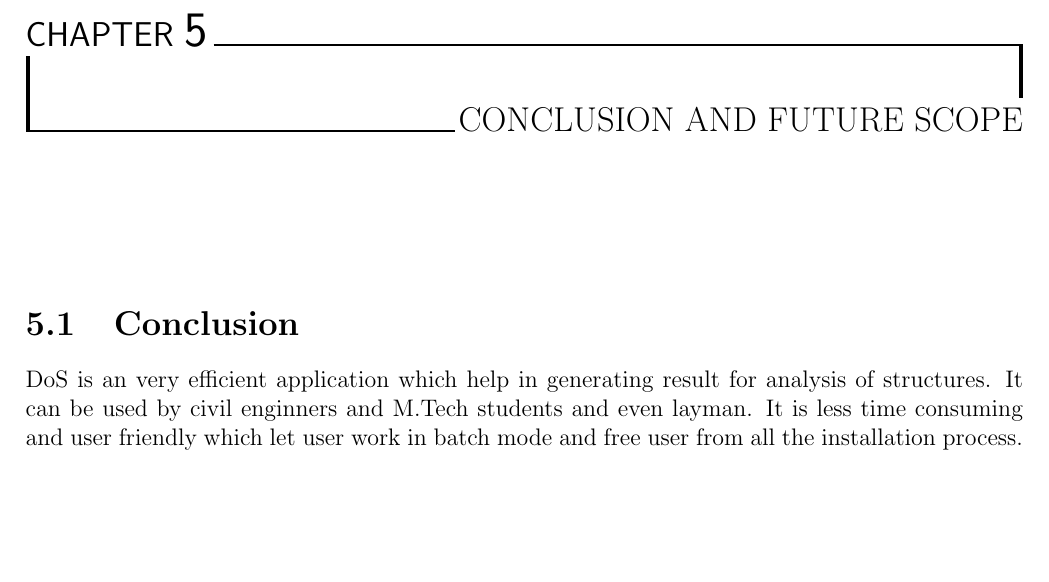
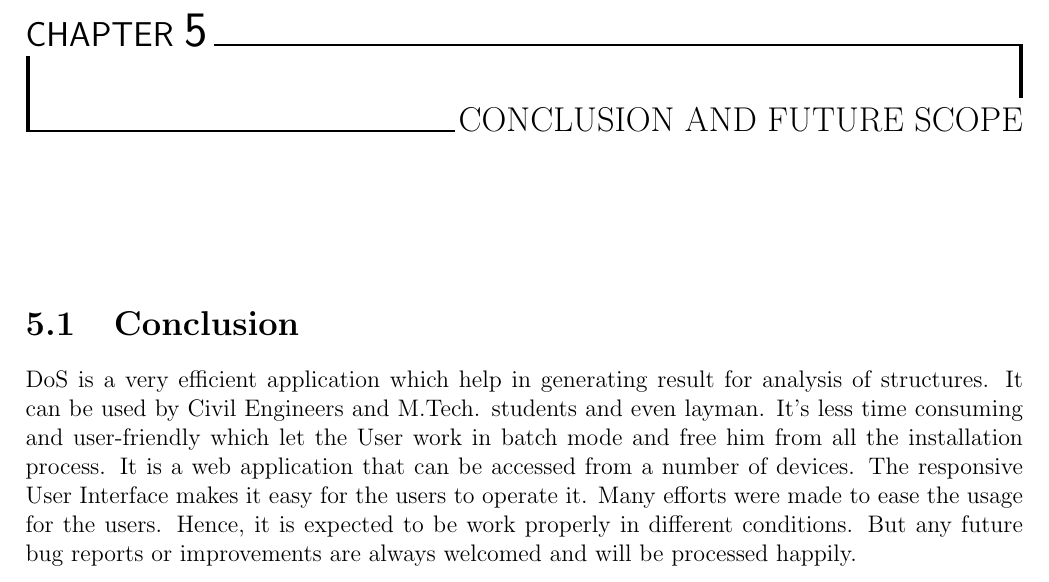
Before and after one commit to kaurav/latex-Document, a LaTeX thesis (6-week-report-master/report.tex, which reads 6-week-report-master/input/con/conclusion.tex): part of page 29 of 30, cut so that both start at the same text, the shorter picture padded with empty space. Compiled offline with pdfLaTeX; a LaTeX package or settings file that is missing is left out.

Commit message:
modified: conclusion

```diff
--- a/6-week-report-master/input/con/conclusion.tex
+++ b/6-week-report-master/input/con/conclusion.tex
@@ -1,4 +1,4 @@
 \section{Conclusion}
-DoS is an very efficient application which help in generating result for analysis of structures. It
-can be used by civil enginners and M.Tech students and even layman. It is less time consuming and user friendly which let user work in batch mode
-and free user from all the installation process.
+DoS is a very efficient application which help in generating result for analysis of structures. It
+can be used by Civil Engineers and M.Tech. students and even layman. It's less time consuming and user-friendly which let the User work in batch mode
+and free him from all the installation process. It is a web application that can be accessed from a number of devices. The responsive User Interface makes it easy for the users to operate it. Many efforts were made to ease the usage for the users. Hence, it is expected to be work properly in different conditions. But any future bug reports or improvements are always welcomed and will be processed happily.
```
